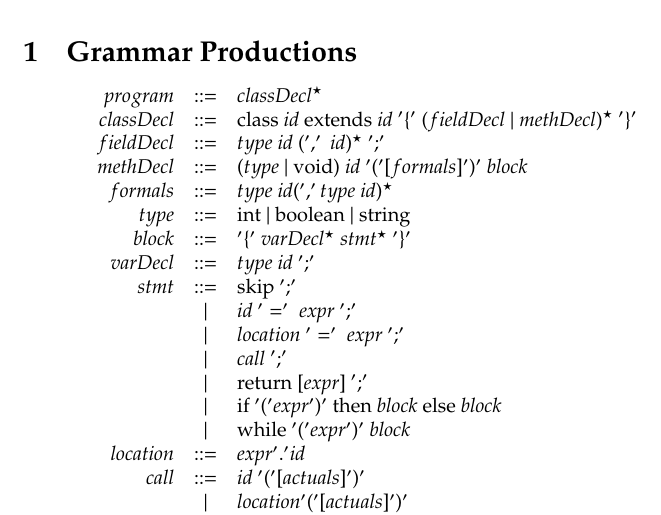
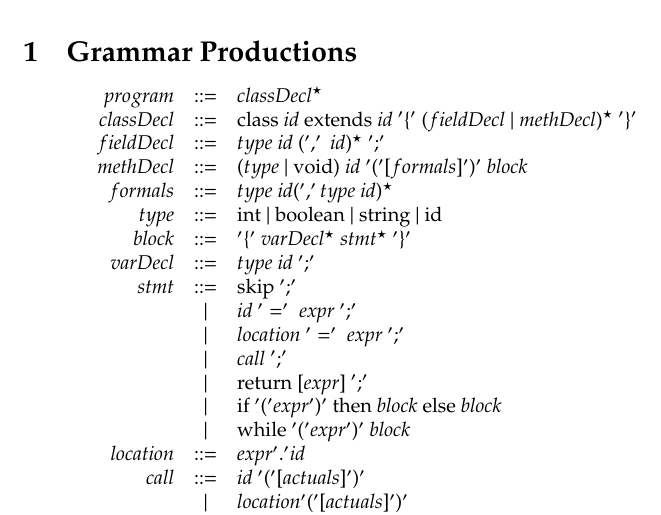
Before and after one commit to gbarbon/asa, a LaTeX document (docs/grammar/grammar.tex): part of page 1 of 2, cut so that both start at the same text. Compiled offline with pdfLaTeX.

Commit message:
Extended with 'id' type

```diff
--- a/docs/grammar/grammar.tex
+++ b/docs/grammar/grammar.tex
@@ -45,7 +45,7 @@ $$
  fieldDecl & ::= & type~id ~(',' ~id)^{\star} ~';' \\
  methDecl & ::= & (type~|~\textrm{void})~id~ '('[formals]')'~ block \\
  formals & ::= & type~id (',' type~id)^{\star} \\
- type & ::= & \textrm{int}~|~\textrm{boolean}~|~\textrm{string} \\
+ type & ::= & \textrm{int}~|~\textrm{boolean}~|~\textrm{string}~|~\textrm{id}\\
  block & ::= & '\{'~varDecl^{\star} ~stmt^{\star}~'\}' \\
  varDecl & ::= & type~id ~';' \\
  stmt & ::= & \textrm{skip} ~';'\\
```
Also changed, not shown: docs/grammar/grammar.pdf.
